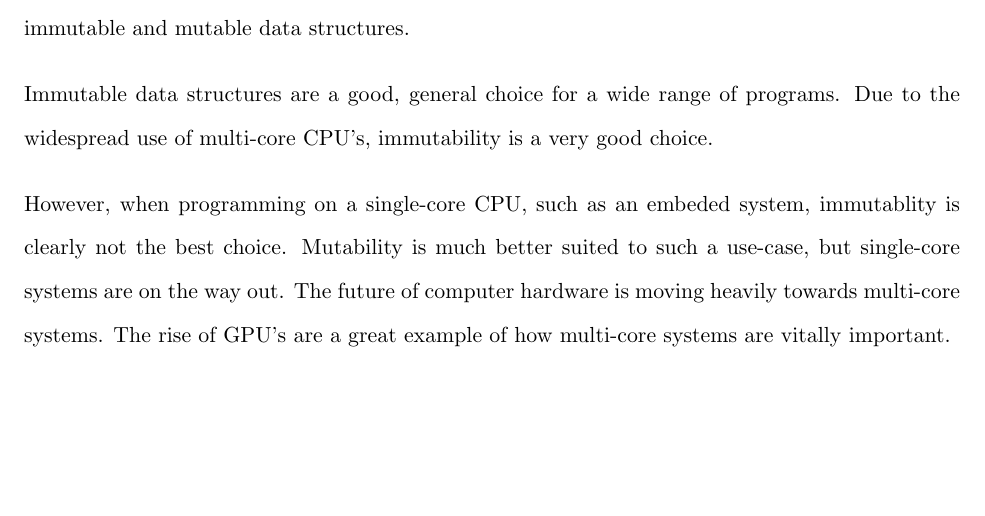
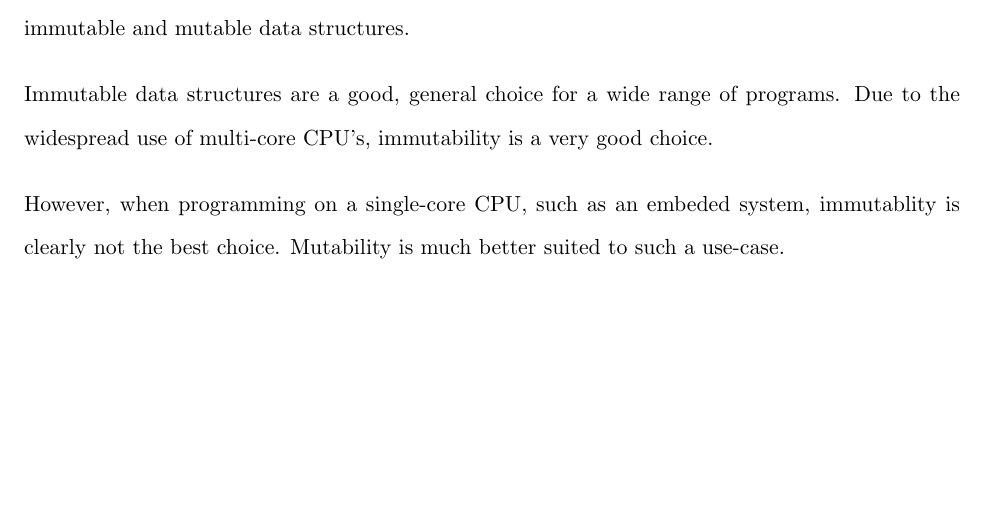
Before and after one commit to matthin/winter_2016, a LaTeX problem sheet (ENL1813/research_assignment.tex): part of page 8 of 9, cut so that both start at the same text. Compiled offline with pdfLaTeX.

Commit message:
Remove irrelevant section from recommendation

```diff
--- a/ENL1813/research_assignment.tex
+++ b/ENL1813/research_assignment.tex
@@ -211,9 +211,7 @@ very good choice.
 
 However, when programming on a single-core CPU, such as an embeded system,
 immutablity is clearly not the best choice. Mutability is much better suited to
-such a use-case, but single-core systems are on the way out. The future of
-computer hardware is moving heavily towards multi-core systems. The rise of
-GPU's are a great example of how multi-core systems are vitally important.
+such a use-case.
 
 \clearpage
 
```
